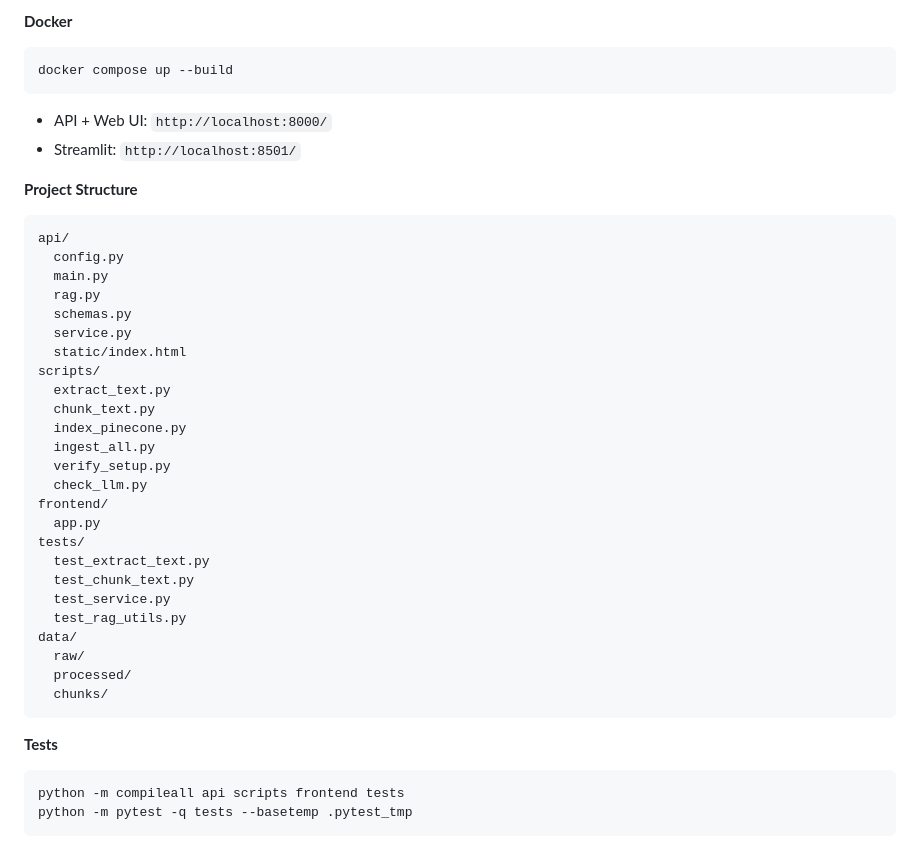
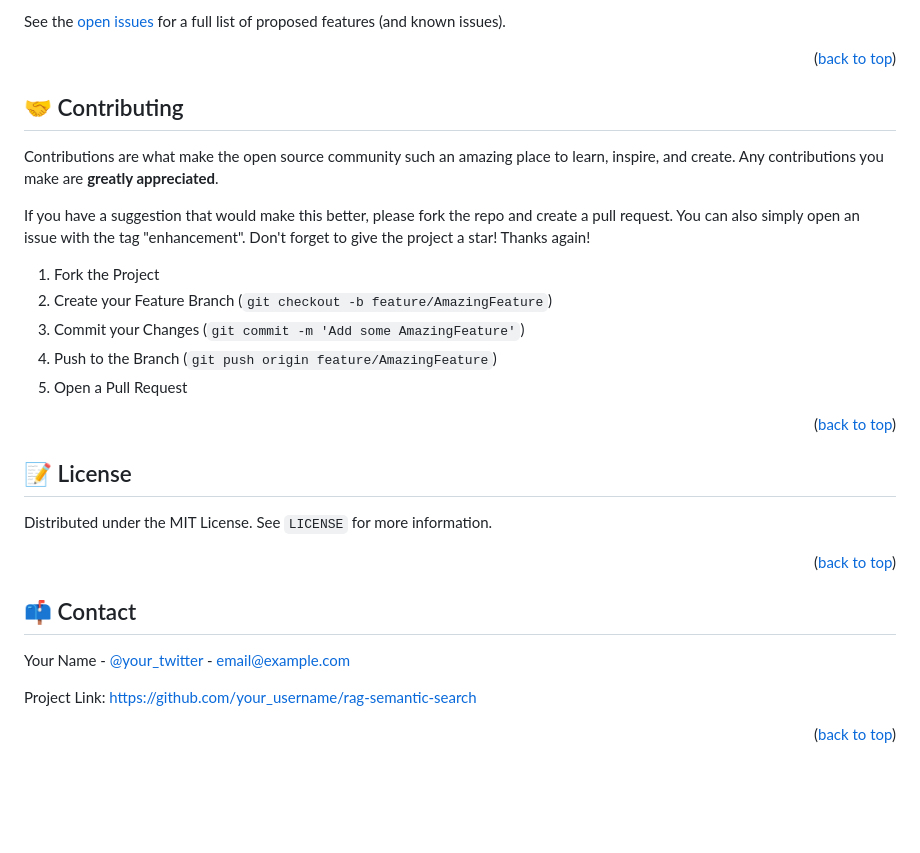
Before and after one commit to aminelalam/vectores, a Markdown page: README.md, the part around one of its changes. GitHub-like rendering; blank space fills up the shorter version.

Commit message:
readme mod

````diff
--- a/README.md
+++ b/README.md
@@ -188,43 +217,47 @@ Set `API_URL` if your API is not on the default `http://localhost:8000/ask`.
 
-**Docker**
-```bash
-docker compose up --build
-```
+See the [open issues](https://github.com/your_username/rag-semantic-search/issues) for a full list of proposed features (and known issues).
 
-- API + Web UI: `http://localhost:8000/`
-- Streamlit: `http://localhost:8501/`
+<p align="right">(<a href="#readme-top">back to top</a>)</p>
 
-**Project Structure**
-```text
-api/
-  config.py
-  main.py
-  rag.py
-  schemas.py
-  service.py
-  static/index.html
-scripts/
-  extract_text.py
-  chunk_text.py
-  index_pinecone.py
-  ingest_all.py
-  verify_setup.py
-  check_llm.py
-frontend/
-  app.py
-tests/
-  test_extract_text.py
-  test_chunk_text.py
-  test_service.py
-  test_rag_utils.py
-data/
-  raw/
-  processed/
-  chunks/
-```
+## 🤝 Contributing
 
-**Tests**
-```bash
-python -m compileall api scripts frontend tests
-python -m pytest -q tests --basetemp .pytest_tmp
-```
+Contributions are what make the open source community such an amazing place to learn, inspire, and create. Any contributions you make are **greatly appreciated**.
+
+If you have a suggestion that would make this better, please fork the repo and create a pull request. You can also simply open an issue with the tag "enhancement".
+Don't forget to give the project a star! Thanks again!
+
+1. Fork the Project
+2. Create your Feature Branch (`git checkout -b feature/AmazingFeature`)
+3. Commit your Changes (`git commit -m 'Add some AmazingFeature'`)
+4. Push to the Branch (`git push origin feature/AmazingFeature`)
+5. Open a Pull Request
+
+<p align="right">(<a href="#readme-top">back to top</a>)</p>
+
+## 📝 License
+
+Distributed under the MIT License. See `LICENSE` for more information.
+
+<p align="right">(<a href="#readme-top">back to top</a>)</p>
+
+## 📫 Contact
+
+Your Name - [@your_twitter](https://twitter.com/your_twitter) - email@example.com
+
+Project Link: [https://github.com/your_username/rag-semantic-search](https://github.com/your_username/rag-semantic-search)
+
+<p align="right">(<a href="#readme-top">back to top</a>)</p>
+
+<!-- MARKDOWN LINKS & IMAGES -->
+[Python-shield]: https://img.shields.io/badge/python-3670A0?style=for-the-badge&logo=python&logoColor=ffdd54
+[Python-url]: https://www.python.org/
+[FastAPI-shield]: https://img.shields.io/badge/FastAPI-005571?style=for-the-badge&logo=fastapi&logoColor=white
+[FastAPI-url]: https://fastapi.tiangolo.com/
+[LangChain-shield]: https://img.shields.io/badge/LangChain-FFFFFF?style=for-the-badge&logo=langchain&logoColor=black
+[LangChain-url]: https://langchain.com/
+[Pinecone-shield]: https://img.shields.io/badge/Pinecone-000000?style=for-the-badge&logo=pinecone&logoColor=white
+[Pinecone-url]: https://www.pinecone.io/
+[Streamlit-shield]: https://img.shields.io/badge/Streamlit-FF4B4B?style=for-the-badge&logo=streamlit&logoColor=white
+[Streamlit-url]: https://streamlit.io/
+[Docker-shield]: https://img.shields.io/badge/Docker-2CA5E0?style=for-the-badge&logo=docker&logoColor=white
+[Docker-url]: https://www.docker.com/
````
Also changed, not shown: other parts of README.md (+186 -157 lines).
